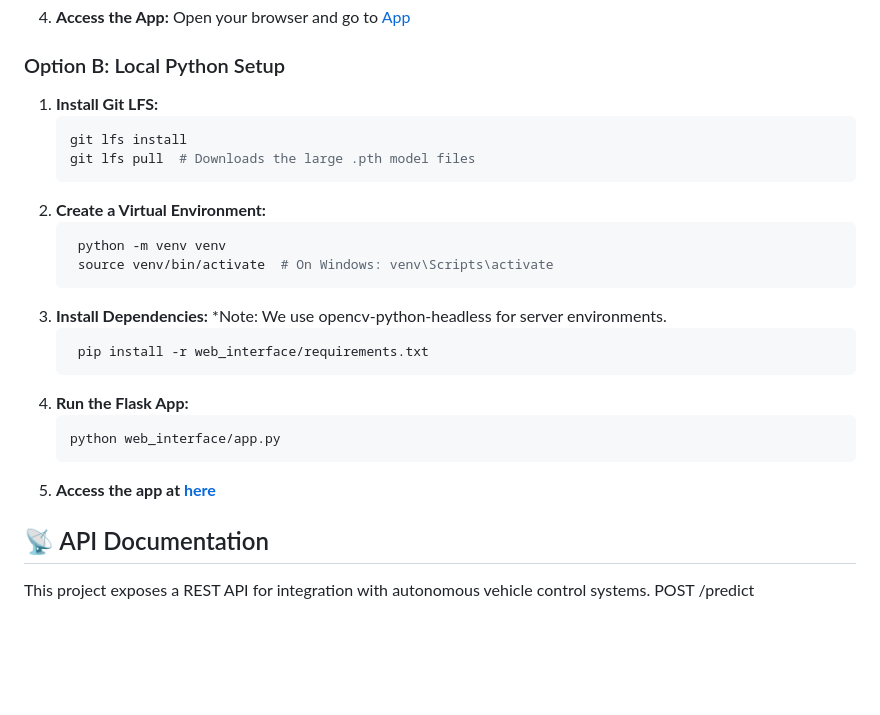
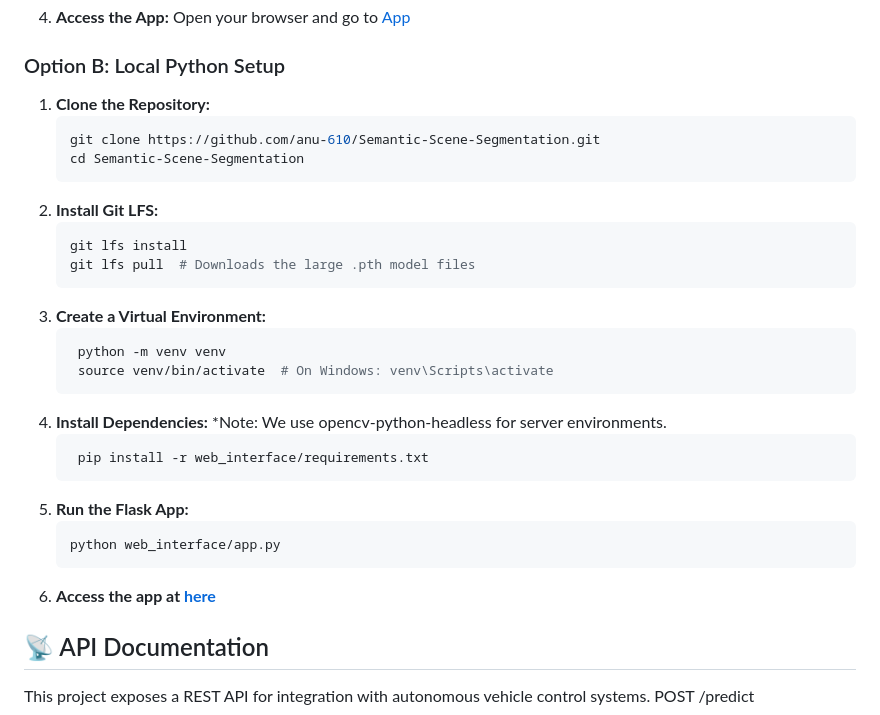
Before and after one commit to anu-610/Semantic-Scene-Segmentation, a Markdown page: README.md, the part around the change. Drawn GitHub-style; blank space fills up the shorter version.

Commit message:
Fix formatting issues in README.md

````diff
--- a/README.md
+++ b/README.md
@@ -78,27 +78,31 @@ This is the fastest way to get started without worrying about dependencies.<br>
     Open your browser and go to [App](http://localhost:7860)
 
 ### Option B: Local Python Setup<br>
-
-1. **Install Git LFS:**
+1.  **Clone the Repository:**
+    ```bash
+    git clone https://github.com/anu-610/Semantic-Scene-Segmentation.git
+    cd Semantic-Scene-Segmentation
+    ```
+2. **Install Git LFS:**
     ```Bash
     git lfs install
     git lfs pull  # Downloads the large .pth model files
     ```
-2. **Create a Virtual Environment:**
+3. **Create a Virtual Environment:**
    ```Bash
     python -m venv venv
     source venv/bin/activate  # On Windows: venv\Scripts\activate
     ```
-3. **Install Dependencies:**
+4. **Install Dependencies:**
     *Note: We use opencv-python-headless for server environments.
    ```Bash
     pip install -r web_interface/requirements.txt
     ```
-4. **Run the Flask App:**
+5. **Run the Flask App:**
     ```Bash
     python web_interface/app.py
     ```
-5. **Access the app at [here](http://127.0.0.1:7860)**
+6. **Access the app at [here](http://127.0.0.1:7860)**
 
 ## 📡 API Documentation<br>
 
````
